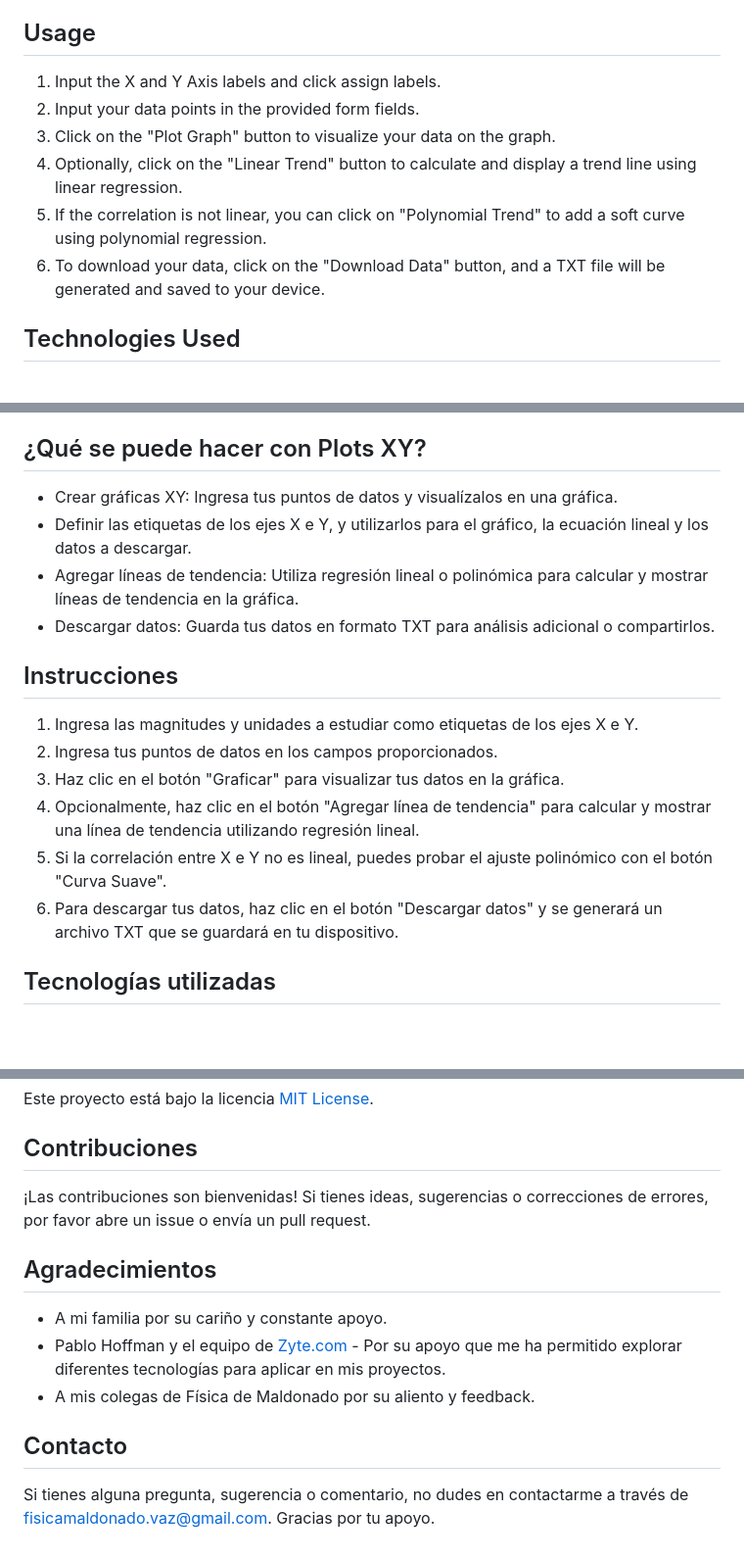
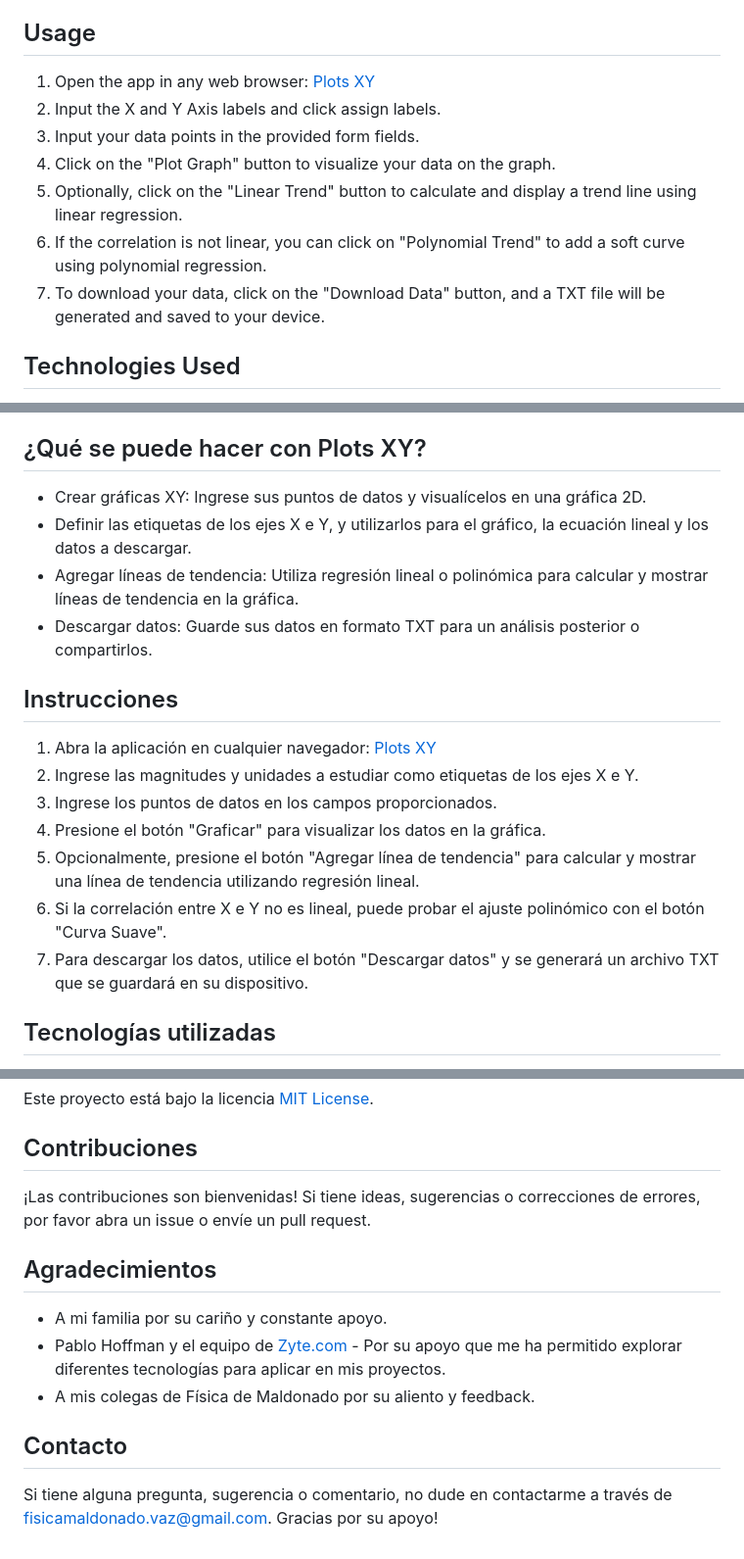
Before and after one commit to fisicamaldonado/graficas, a Markdown page: README.md, 3 parts joined by grey strips. Shown at 98% size. Rendered like a GitHub page; blank space fills up the shorter version.

```diff
--- a/README.md
+++ b/README.md
@@ -16,12 +16,13 @@ The Plots XY app allows users to create sketches of XY graphs based on provided
 
 ## Usage
 
-1. Input the X and Y Axis labels and click assign labels.
-2. Input your data points in the provided form fields.
-3. Click on the "Plot Graph" button to visualize your data on the graph.
-4. Optionally, click on the "Linear Trend" button to calculate and display a trend line using linear regression.
-5. If the correlation is not linear, you can click on "Polynomial Trend" to add a soft curve using polynomial regression.
-6. To download your data, click on the "Download Data" button, and a TXT file will be generated and saved to your device.
+1. Open the app in any web browser: [Plots XY](https://fisicamaldonado.github.io/graficas/)
+2. Input the X and Y Axis labels and click assign labels.
+3. Input your data points in the provided form fields.
+4. Click on the "Plot Graph" button to visualize your data on the graph.
+5. Optionally, click on the "Linear Trend" button to calculate and display a trend line using linear regression.
+6. If the correlation is not linear, you can click on "Polynomial Trend" to add a soft curve using polynomial regression.
+7. To download your data, click on the "Download Data" button, and a TXT file will be generated and saved to your device.
 
 ## Technologies Used
 
@@ -59,19 +60,20 @@ La aplicación Plots XY es ideal para crear bosquejos de gráficas XY a partir d
 
 ## ¿Qué se puede hacer con Plots XY?
 
-- Crear gráficas XY: Ingresa tus puntos de datos y visualízalos en una gráfica.
+- Crear gráficas XY: Ingrese sus puntos de datos y visualícelos en una gráfica 2D.
 - Definir las etiquetas de los ejes X e Y, y utilizarlos para el gráfico, la ecuación lineal y los datos a descargar.
 - Agregar líneas de tendencia: Utiliza regresión lineal o polinómica para calcular y mostrar líneas de tendencia en la gráfica.
-- Descargar datos: Guarda tus datos en formato TXT para análisis adicional o compartirlos.
+- Descargar datos: Guarde sus datos en formato TXT para un análisis posterior o compartirlos.
 
 ## Instrucciones
 
-1. Ingresa las magnitudes y unidades a estudiar como etiquetas de los ejes X e Y.
-2. Ingresa tus puntos de datos en los campos proporcionados.
-3. Haz clic en el botón "Graficar" para visualizar tus datos en la gráfica.
-4. Opcionalmente, haz clic en el botón "Agregar línea de tendencia" para calcular y mostrar una línea de tendencia utilizando regresión lineal.
-5. Si la correlación entre X e Y no es lineal, puedes probar el ajuste polinómico con el botón "Curva Suave".
-6. Para descargar tus datos, haz clic en el botón "Descargar datos" y se generará un archivo TXT que se guardará en tu dispositivo.
+1. Abra la aplicación en cualquier navegador: [Plots XY](https://fisicamaldonado.github.io/graficas/)
+2. Ingrese las magnitudes y unidades a estudiar como etiquetas de los ejes X e Y.
+3. Ingrese los puntos de datos en los campos proporcionados.
+4. Presione el botón "Graficar" para visualizar los datos en la gráfica.
+5. Opcionalmente, presione el botón "Agregar línea de tendencia" para calcular y mostrar una línea de tendencia utilizando regresión lineal.
+6. Si la correlación entre X e Y no es lineal, puede probar el ajuste polinómico con el botón "Curva Suave".
+7. Para descargar los datos, utilice el botón "Descargar datos" y se generará un archivo TXT que se guardará en su dispositivo.
 
 ## Tecnologías utilizadas
 
@@ -85,7 +87,7 @@ Este proyecto está bajo la licencia [MIT License](LICENSE).
 
 ## Contribuciones
 
-¡Las contribuciones son bienvenidas! Si tienes ideas, sugerencias o correcciones de errores, por favor abre un issue o envía un pull request.
+¡Las contribuciones son bienvenidas! Si tiene ideas, sugerencias o correcciones de errores, por favor abra un issue o envíe un pull request.
 
 ## Agradecimientos
 
@@ -95,5 +97,5 @@ Este proyecto está bajo la licencia [MIT License](LICENSE).
 
 ## Contacto
 
-Si tienes alguna pregunta, sugerencia o comentario, no dudes en contactarme a través de fisicamaldonado.vaz@gmail.com.
-Gracias por tu apoyo.
+Si tiene alguna pregunta, sugerencia o comentario, no dude en contactarme a través de fisicamaldonado.vaz@gmail.com.
+Gracias por su apoyo!
```
